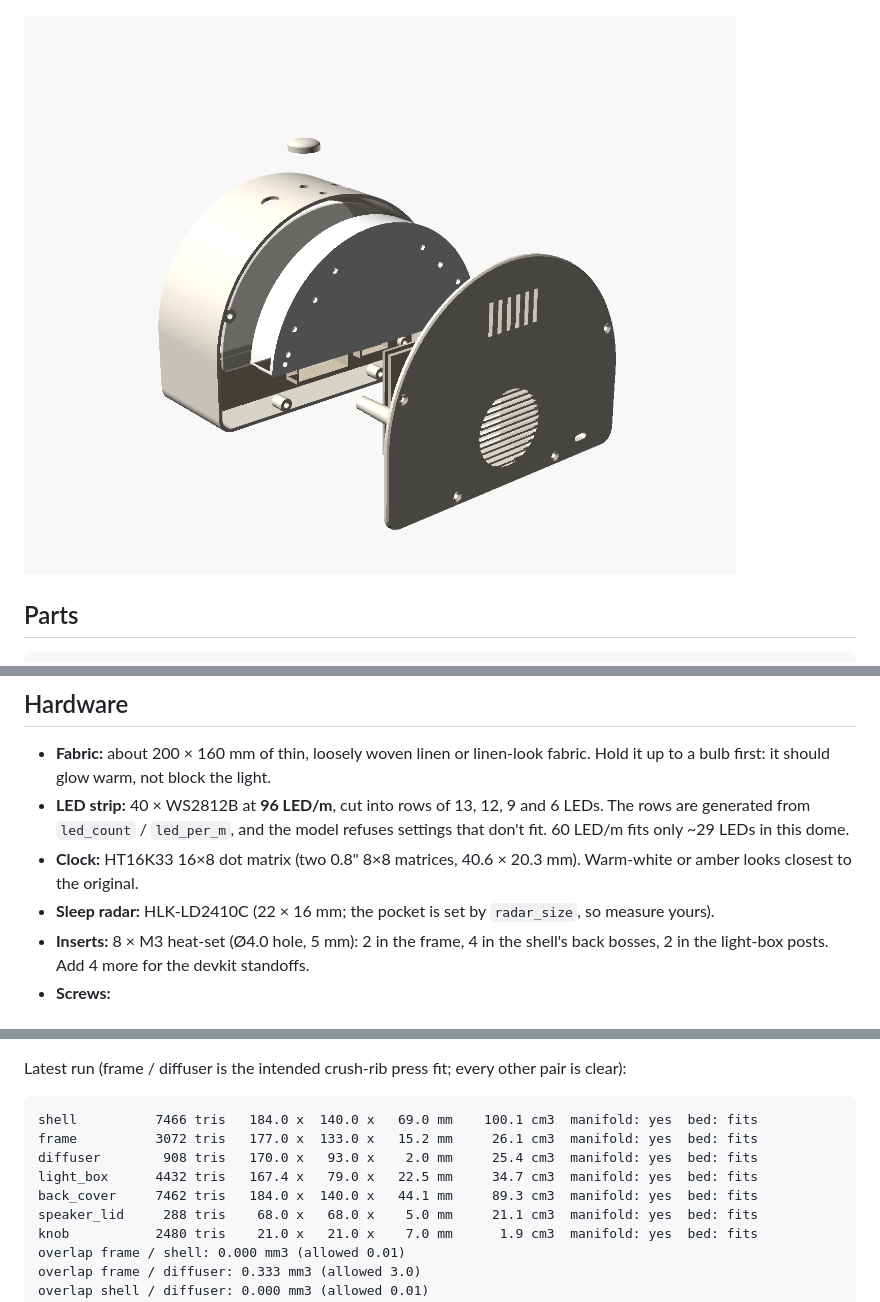
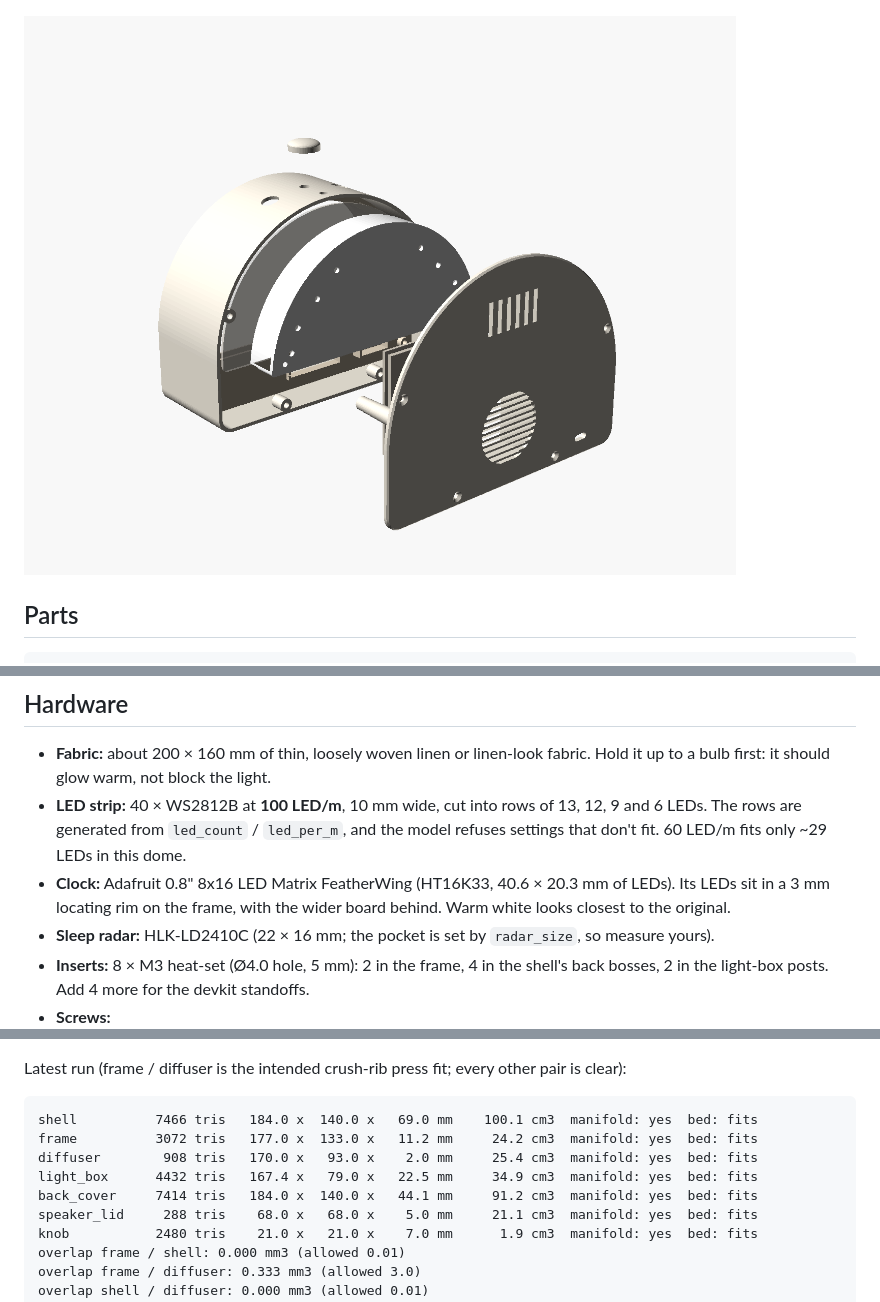
Before and after one commit to asherniedzwiedz-sys/Hatch-Alarm-Clock, a Markdown page: enclosure/ASSEMBLY.md, 3 parts joined by grey strips. GitHub-like rendering; pictures changed too: enclosure/exploded.png.

````diff
--- a/enclosure/ASSEMBLY.md
+++ b/enclosure/ASSEMBLY.md
@@ -65,8 +65,8 @@ Every part fits a 220 × 220 mm bed (largest footprint 184 × 140 mm).
 ## Hardware
 
 - **Fabric:** about 200 × 160 mm of thin, loosely woven linen or linen-look fabric. Hold it up to a bulb first: it should glow warm, not block the light.
-- **LED strip:** 40 × WS2812B at **96 LED/m**, cut into rows of 13, 12, 9 and 6 LEDs. The rows are generated from `led_count` / `led_per_m`, and the model refuses settings that don't fit. 60 LED/m fits only ~29 LEDs in this dome.
-- **Clock:** HT16K33 16×8 dot matrix (two 0.8" 8×8 matrices, 40.6 × 20.3 mm). Warm-white or amber looks closest to the original.
+- **LED strip:** 40 × WS2812B at **100 LED/m**, 10 mm wide, cut into rows of 13, 12, 9 and 6 LEDs. The rows are generated from `led_count` / `led_per_m`, and the model refuses settings that don't fit. 60 LED/m fits only ~29 LEDs in this dome.
+- **Clock:** Adafruit 0.8" 8x16 LED Matrix FeatherWing (HT16K33, 40.6 × 20.3 mm of LEDs). Its LEDs sit in a 3 mm locating rim on the frame, with the wider board behind. Warm white looks closest to the original.
 - **Sleep radar:** HLK-LD2410C (22 × 16 mm; the pocket is set by `radar_size`, so measure yours).
 - **Inserts:** 8 × M3 heat-set (Ø4.0 hole, 5 mm): 2 in the frame, 4 in the shell's back bosses, 2 in the light-box posts. Add 4 more for the devkit standoffs.
 - **Screws:**
@@ -109,10 +109,10 @@ Latest run (frame / diffuser is the intended crush-rib press fit; every other pa
 
 ```
 shell          7466 tris   184.0 x  140.0 x   69.0 mm    100.1 cm3  manifold: yes  bed: fits
-frame          3072 tris   177.0 x  133.0 x   15.2 mm     26.1 cm3  manifold: yes  bed: fits
+frame          3072 tris   177.0 x  133.0 x   11.2 mm     24.2 cm3  manifold: yes  bed: fits
 diffuser        908 tris   170.0 x   93.0 x    2.0 mm     25.4 cm3  manifold: yes  bed: fits
-light_box      4432 tris   167.4 x   79.0 x   22.5 mm     34.7 cm3  manifold: yes  bed: fits
-back_cover     7462 tris   184.0 x  140.0 x   44.1 mm     89.3 cm3  manifold: yes  bed: fits
+light_box      4432 tris   167.4 x   79.0 x   22.5 mm     34.9 cm3  manifold: yes  bed: fits
+back_cover     7414 tris   184.0 x  140.0 x   44.1 mm     91.2 cm3  manifold: yes  bed: fits
 speaker_lid     288 tris    68.0 x   68.0 x    5.0 mm     21.1 cm3  manifold: yes  bed: fits
 knob           2480 tris    21.0 x   21.0 x    7.0 mm      1.9 cm3  manifold: yes  bed: fits
 overlap frame / shell: 0.000 mm3 (allowed 0.01)
````
Also changed, not shown: other parts of enclosure/ASSEMBLY.md (+2 -2 lines), PARTS.md (added, +51 -0 lines), README.md (+4 -4 lines), enclosure/front.png, 8 other files.
